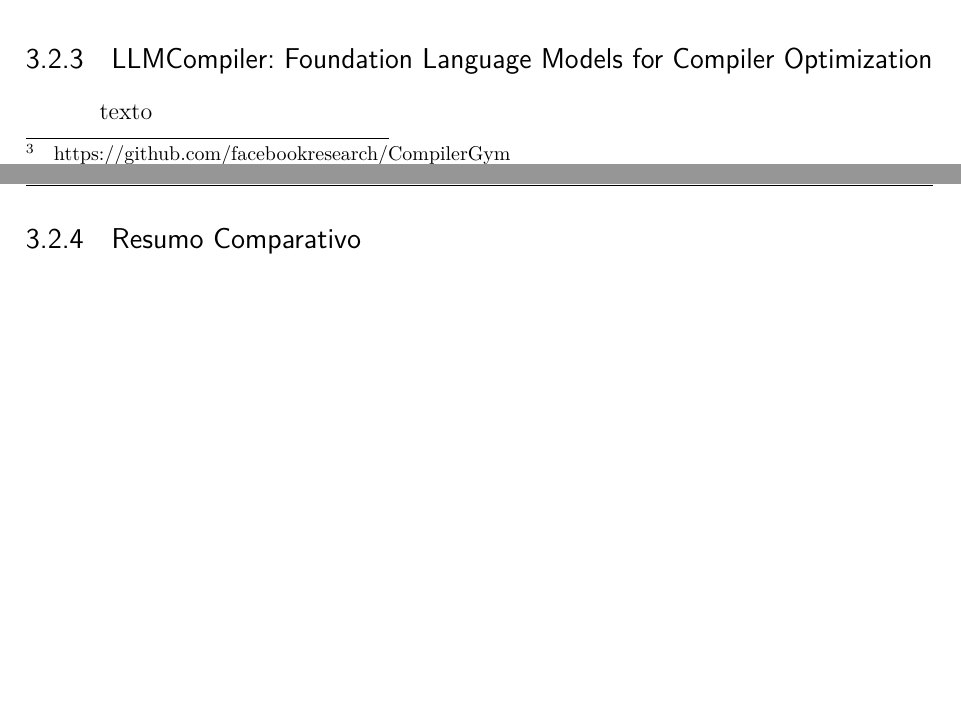
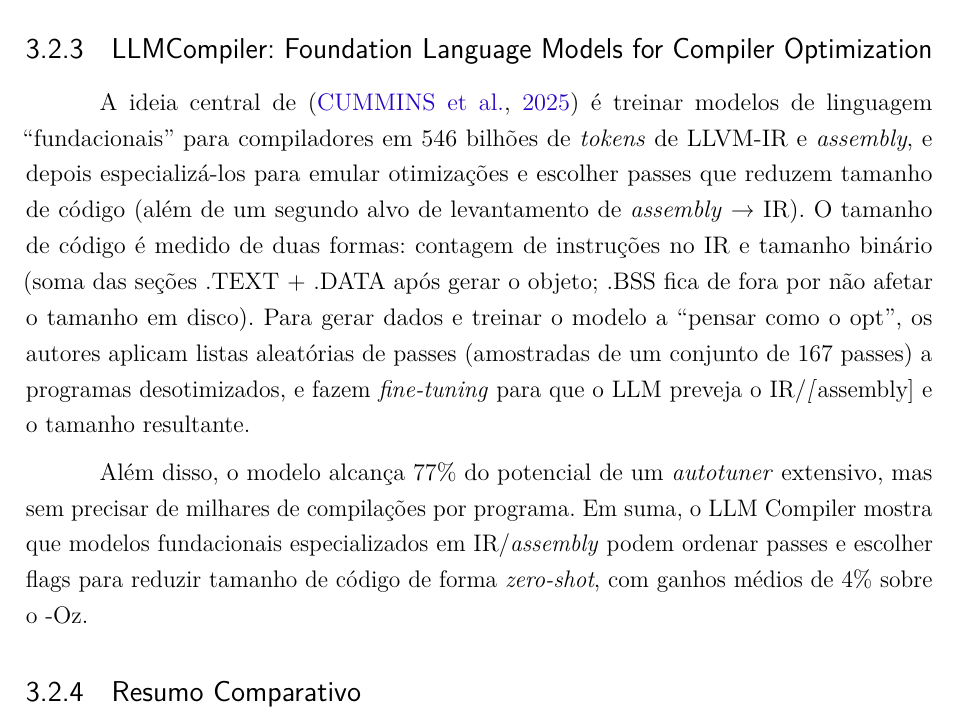
Before and after one commit to Alisson-Teles/TCC_Alisson, a LaTeX thesis (TCC_texto.tex): two parts of pages 28 and 29 of 40 before the commit and part of page 29 of 40 after it, the two joined at a grey line, cut so that both start at the same text, the shorter picture padded with empty space. Compiled offline with pdfLaTeX.

Commit message:
Adicionando parágrafo sobre o cummins

```diff
--- a/TCC_texto.tex
+++ b/TCC_texto.tex
@@ -524,7 +524,10 @@ Em síntese, o estudo de \citeonline{deng_compilerdream_2024}, nos mostra que é
 \subsection{LLMCompiler: Foundation Language Models
  for Compiler Optimization}
 
-texto
+A ideia central de \cite{cummins_llm_2025} é treinar modelos de linguagem “fundacionais” para compiladores em 546 bilhões de \textit{tokens} de LLVM-IR e \textit{assembly}, e depois especializá-los para emular otimizações e escolher passes que reduzem tamanho de código (além de um segundo alvo de levantamento de \textit{assembly} → IR). O tamanho de código é medido de duas formas: contagem de instruções no IR e tamanho binário (soma das seções .TEXT + .DATA após gerar o objeto; .BSS fica de fora por não afetar o tamanho em disco). Para gerar dados e treinar o modelo a “pensar como o opt”, os autores aplicam listas aleatórias de passes (amostradas de um conjunto de 167 passes) a programas desotimizados, e fazem \textit{fine-tuning} para que o LLM preveja o IR/\textit[assembly] e o tamanho resultante.
+
+Além disso, o modelo alcança 77\% do potencial de um \textit{autotuner} extensivo, mas sem precisar de milhares de compilações por programa. Em suma, o LLM Compiler mostra que modelos fundacionais especializados em IR/\textit{assembly} podem ordenar passes e escolher flags para reduzir tamanho de código de forma \textit{zero-shot}, com ganhos médios de 4\% sobre o -Oz.
+
 
 \subsection{Resumo Comparativo}
 
```
Also changed, not shown: TCC_texto.pdf, 6 other files.
